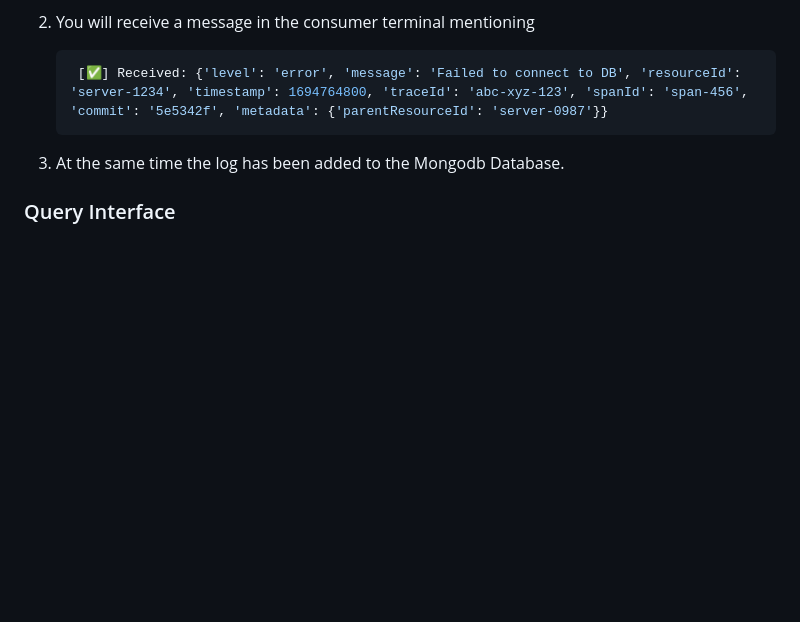
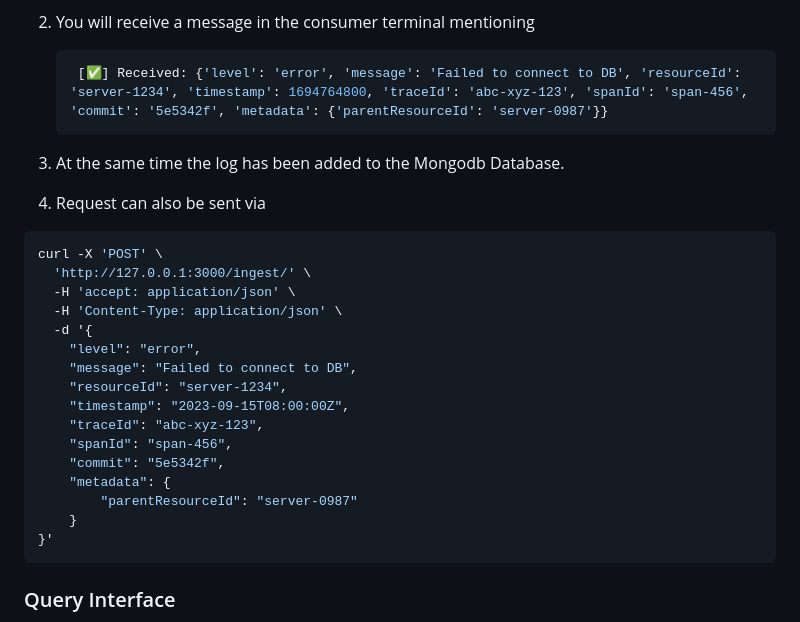
Before and after one commit to tawheed78/Log-Ingestor-with-Query-Interface, a Markdown page: README.md, the part around the change. Drawn GitHub-style; blank space fills up the shorter version.

````diff
--- a/README.md
+++ b/README.md
@@ -172,6 +172,25 @@ The Log Ingestor uses FastAPI to ingest logs via POST request. The Logs are sent
 	[✅] Received: {'level': 'error', 'message': 'Failed to connect to DB', 'resourceId': 'server-1234', 'timestamp': 1694764800, 'traceId': 'abc-xyz-123', 'spanId': 'span-456', 'commit': '5e5342f', 'metadata': {'parentResourceId': 'server-0987'}}
    ```
 3. At the same time the log has been added to the Mongodb Database.
+4. Request can also be sent via
+```json
+curl -X 'POST' \
+  'http://127.0.0.1:3000/ingest/' \
+  -H 'accept: application/json' \
+  -H 'Content-Type: application/json' \
+  -d '{
+	"level": "error",
+	"message": "Failed to connect to DB",
+    "resourceId": "server-1234",
+	"timestamp": "2023-09-15T08:00:00Z",
+	"traceId": "abc-xyz-123",
+    "spanId": "span-456",
+    "commit": "5e5342f",
+    "metadata": {
+        "parentResourceId": "server-0987"
+    }
+}'
+```
 
 
 ### Query Interface
````
